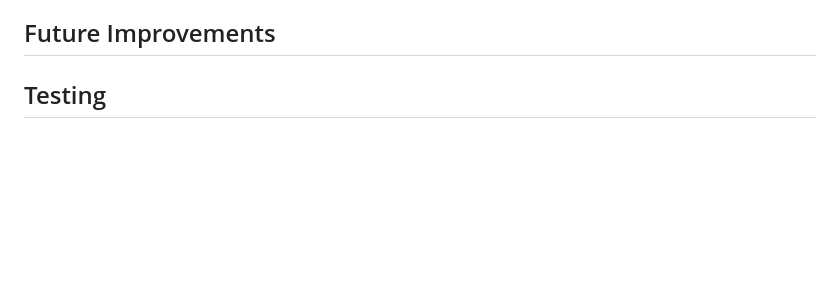
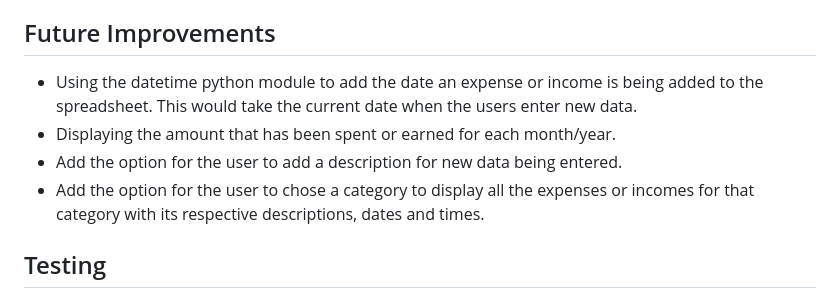
Before and after one commit to felipesandoli/personal-finance-pp3, a Markdown page: README.md, the part around the change. GitHub-like rendering; blank space fills up the shorter version.

Commit message:
Add future improvements to README.md

```diff
--- a/README.md
+++ b/README.md
@@ -99,6 +99,11 @@ This can be done by chosing option 6 in the main menu or by typing N when prompt
 
 ## Future Improvements
 
+- Using the datetime python module to add the date an expense or income is being added to the spreadsheet. This would take the current date when the users enter new data.
+- Displaying the amount that has been spent or earned for each month/year.
+- Add the option for the user to add a description for new data being entered.
+- Add the option for the user to chose a category to display all the expenses or incomes for that category with its respective descriptions, dates and times.
+
 ## Testing
 
 ### Validation
```
